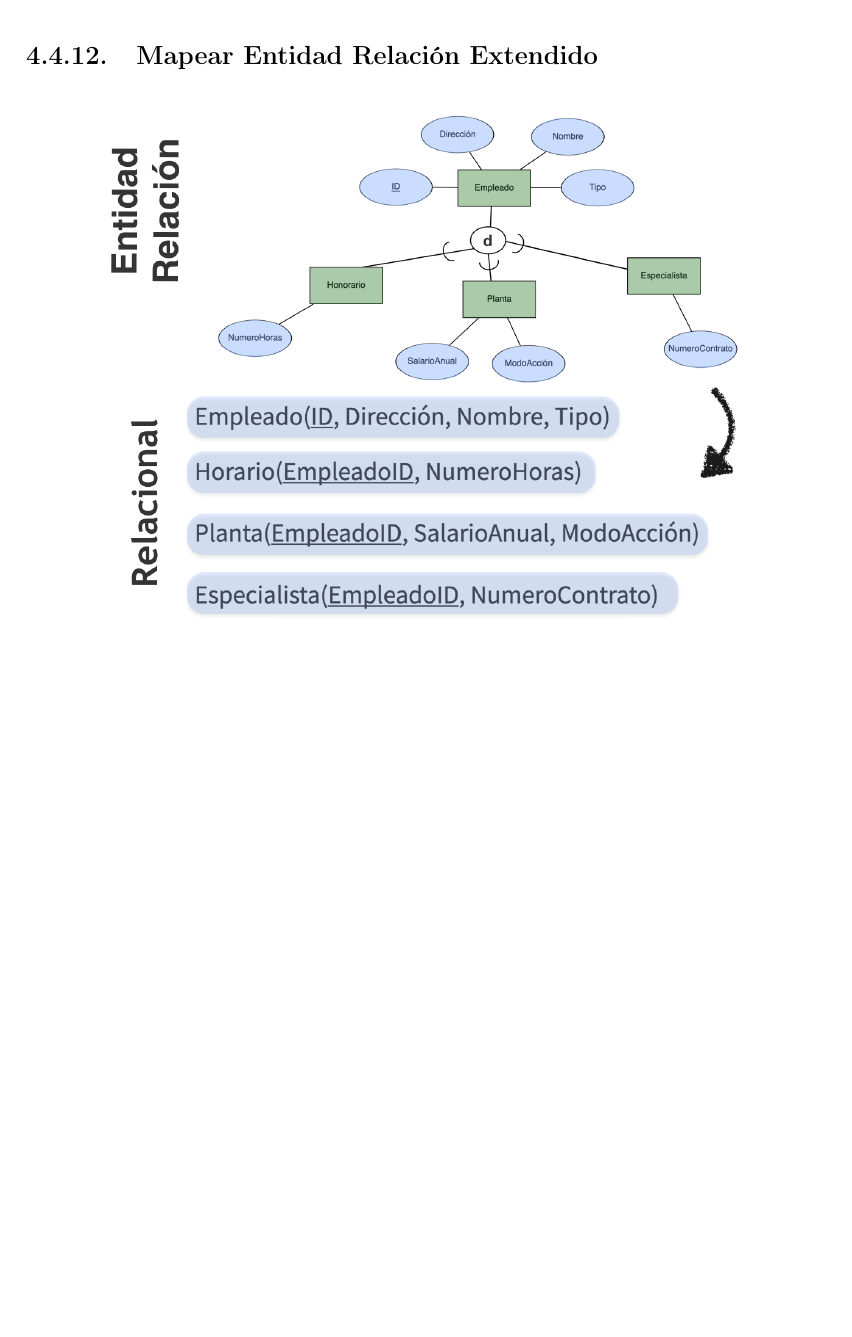
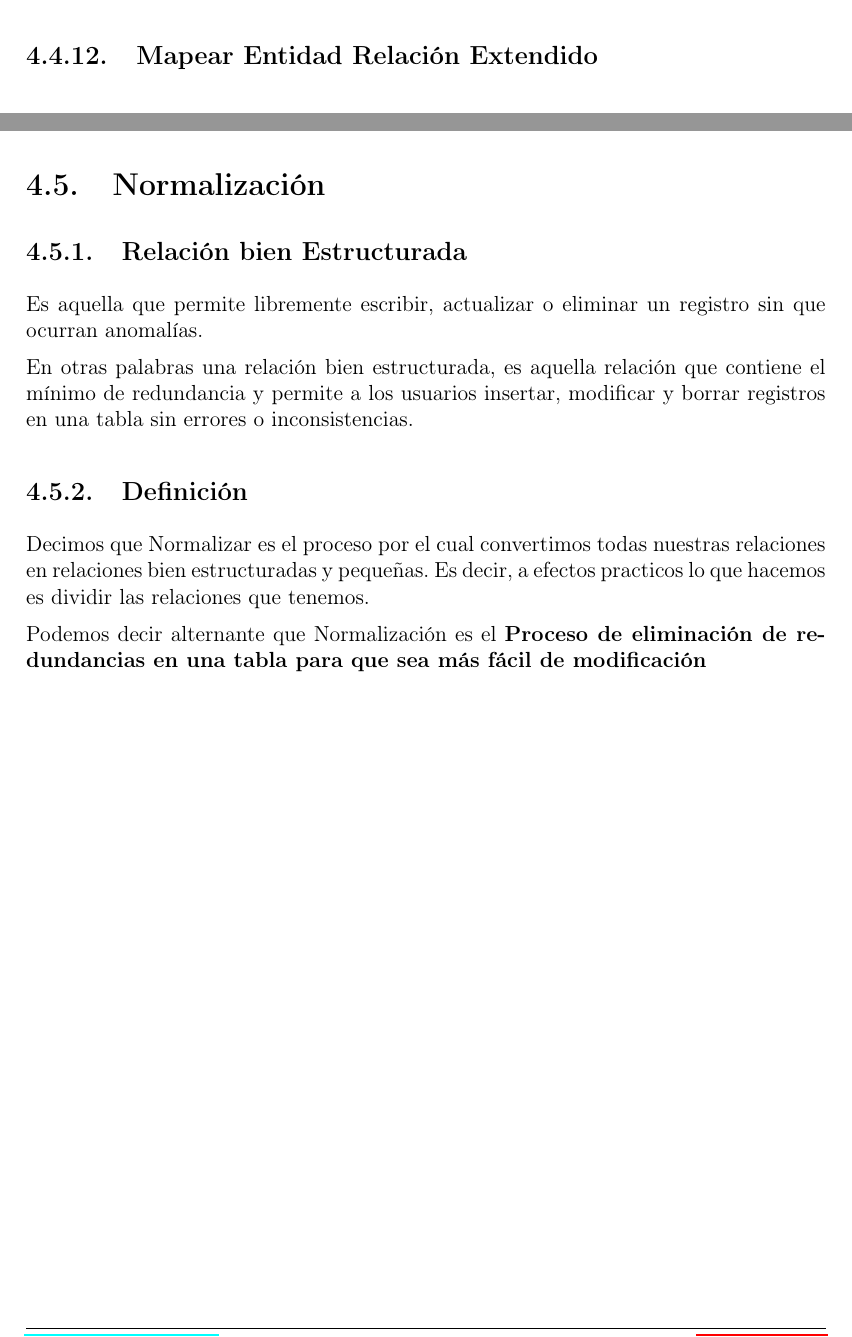
Before and after one commit to JoaksIPN/LearningDataBases, a LaTeX document (LibroBaseDeDatos/LibroBaseDeDatos.tex): part of page 47 of 59 before the commit and two parts of pages 47 and 48 of 66 after it, the two joined at a grey line, cut so that both start at the same text, the shorter picture padded with empty space. The pictures show the PDF file LibroBaseDeDatos/LibroBaseDeDatos.pdf that the author committed with the source.

```diff
--- a/LibroBaseDeDatos/LibroBaseDeDatos.tex
+++ b/LibroBaseDeDatos/LibroBaseDeDatos.tex
@@ -1613,3 +1613,35 @@
 
 
 
+        % =====================================================
+        % ==========    NORMALIZACION    ======================
+        % =====================================================
+        \clearpage
+        \section{Normalización}
+
+
+            % =========================================
+            % ====   RELACIONES BIEN ESTRUCTURADAS  ===
+            % =========================================
+            \subsection{Relación bien Estructurada}
+
+                Es aquella que permite libremente escribir, actualizar o eliminar un registro
+                sin que ocurran anomalías.
+
+                En otras palabras una relación bien estructurada, es aquella relación que
+                contiene el mínimo de redundancia y permite a los usuarios insertar, modificar
+                y borrar registros en una tabla sin errores o inconsistencias.
+
+
+            % =========================================
+            % =======   DEFINICIÓN     ================
+            % =========================================
+            \subsection{Definición}
+
+                Decimos que Normalizar es el proceso por el cual convertimos todas nuestras relaciones
+                en relaciones bien estructuradas y pequeñas.
+                Es decir, a efectos practicos lo que hacemos es dividir las relaciones que tenemos.
+
+
+                Podemos decir alternante que Normalización es el \textbf{Proceso de eliminación de
+                redundancias en una tabla para que sea más fácil de modificación}
```
Also changed, not shown: LibroBaseDeDatos/ApuntesBD4.pdf, LibroBaseDeDatos/LibroBaseDeDatos.pdf, LibroBaseDeDatos/LibroBaseDeDatos.tex (52 more changed lines).
